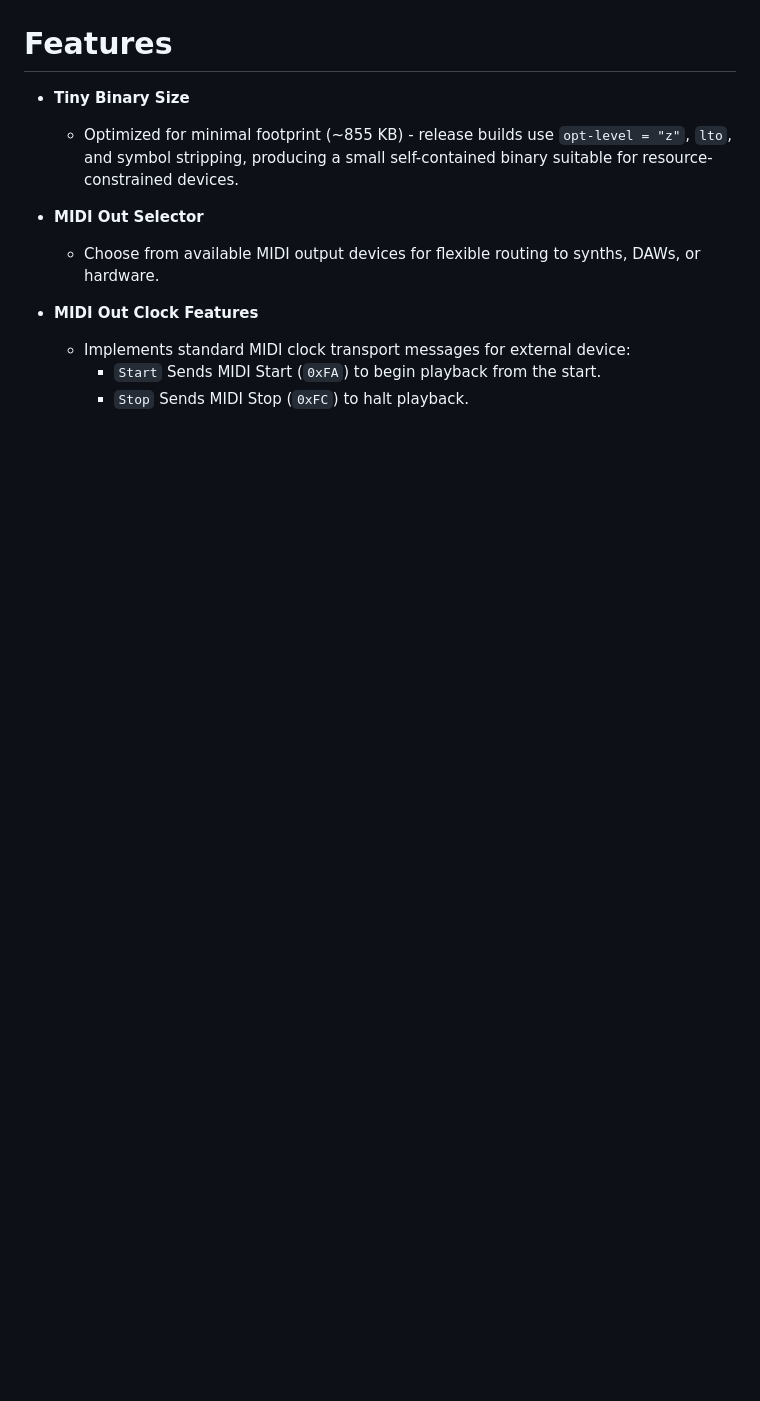
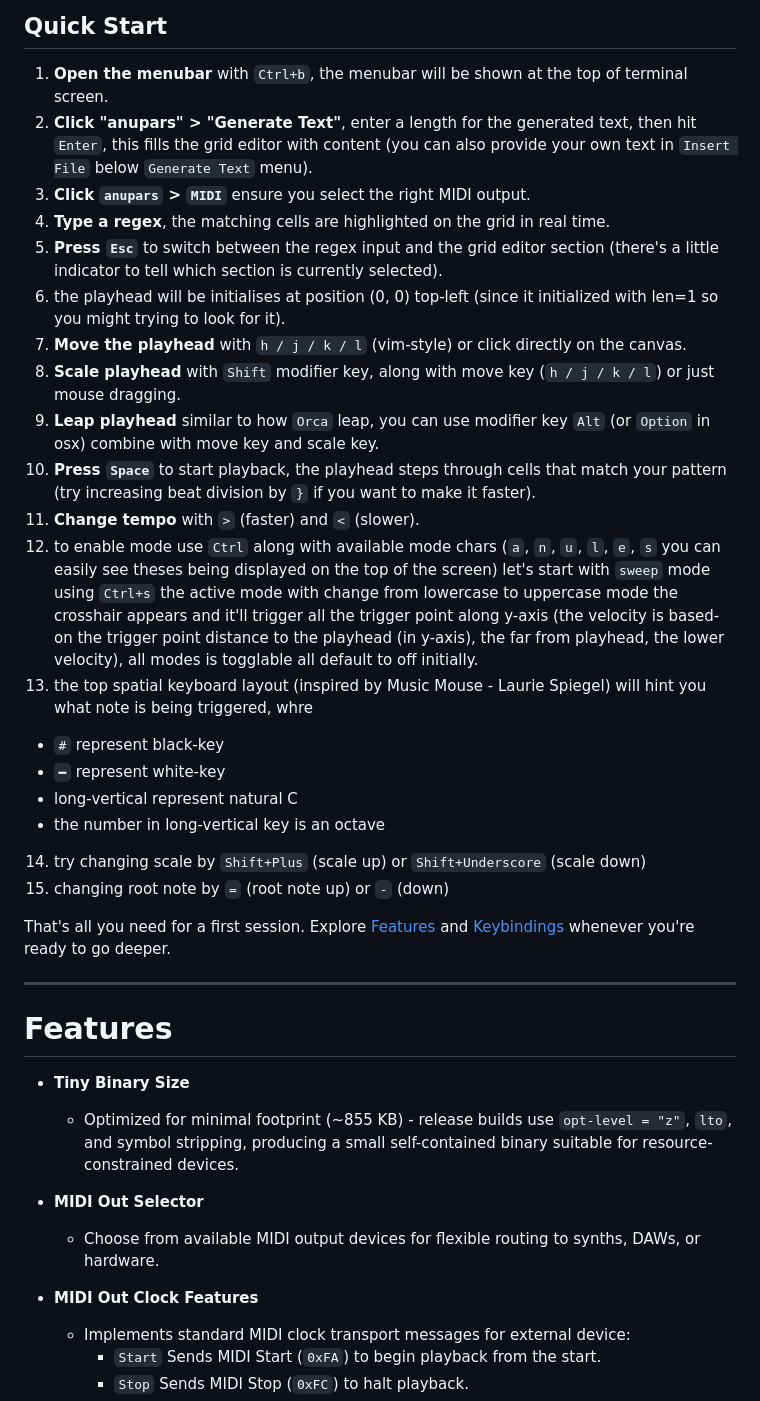
Before and after one commit to karnpapon/anupars, a Markdown page: README.md, the part around one of its changes. Drawn GitHub-style; blank space fills up the shorter version.

Commit message:
docs: update README for getting start section

```diff
--- a/README.md
+++ b/README.md
@@ -17,3 +50,29 @@ anupars (อนุภา(ส), meaning "tiny following light" in Thai), a Rust-b
+## Quick Start
+
+1. **Open the menubar** with `Ctrl+b`, the menubar will be shown at the top of terminal screen.
+2. **Click "anupars" > "Generate Text"**, enter a length for the generated text, then hit `Enter`, this fills the grid editor with content (you can also provide your own text in `Insert File` below `Generate Text` menu).
+3. **Click `anupars` > `MIDI`** ensure you select the right MIDI output.
+4. **Type a regex**, the matching cells are highlighted on the grid in real time.
+5. **Press `Esc`** to switch between the regex input and the grid editor section (there's a little indicator to tell which section is currently selected).
+6. the playhead will be initialises at position (0, 0) top-left (since it initialized with len=1 so you might trying to look for it).
+7. **Move the playhead** with `h / j / k / l` (vim-style) or click directly on the canvas.
+8. **Scale playhead** with `Shift` modifier key, along with move key (`h / j / k / l`) or just mouse dragging.
+9. **Leap playhead** similar to how `Orca` leap, you can use modifier key `Alt` (or `Option` in osx) combine with move key and scale key.
+10. **Press `Space`** to start playback, the playhead steps through cells that match your pattern (try increasing beat division by `}` if you want to make it faster).
+11. **Change tempo** with `>` (faster) and `<` (slower).
+12. to enable mode use `Ctrl` along with available mode chars (`a`, `n`, `u`, `l`, `e`, `s` you can easily see theses being displayed on the top of the screen) let's start with `sweep` mode using `Ctrl+s` the active mode with change from lowercase to uppercase mode the crosshair appears and it'll trigger all the trigger point along y-axis (the velocity is based-on the trigger point distance to the playhead (in y-axis), the far from playhead, the lower velocity), all modes is togglable all default to off initially.
+13. the top spatial keyboard layout (inspired by Music Mouse - Laurie Spiegel) will hint you what note is being triggered, whre
+  - `#` represent black-key
+  - `━` represent white-key
+  - long-vertical represent natural C
+  - the number in long-vertical key is an octave
+14. try changing scale by `Shift+Plus` (scale up) or `Shift+Underscore` (scale down)
+15. changing root note by `=` (root note up) or `-` (down)
+
+
+That's all you need for a first session. Explore [Features](#features) and [Keybindings](#keybindings-reference) whenever you're ready to go deeper.
+
+---
 
 # Features
 
```
Also changed, not shown: other parts of README.md (+33 -0 lines).
